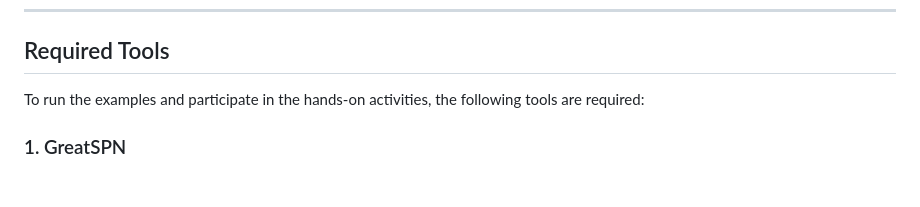
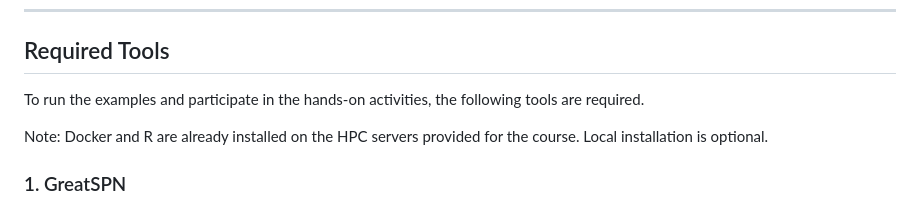
Before and after one commit to qBioTurin/From-Data-to-Models, a Markdown page: README.md, the part around the change. Rendered like a GitHub page; blank space fills up the shorter version.

```diff
--- a/README.md
+++ b/README.md
@@ -49,7 +49,9 @@ Each folder includes:
 
 ## Required Tools
 
-To run the examples and participate in the hands-on activities, the following tools are required:
+To run the examples and participate in the hands-on activities, the following tools are required.
+
+Note: Docker and R are already installed on the HPC servers provided for the course. Local installation is optional.
 
 ### 1. GreatSPN
 Graphical tool for drawing and simulating Petri Nets.
```
